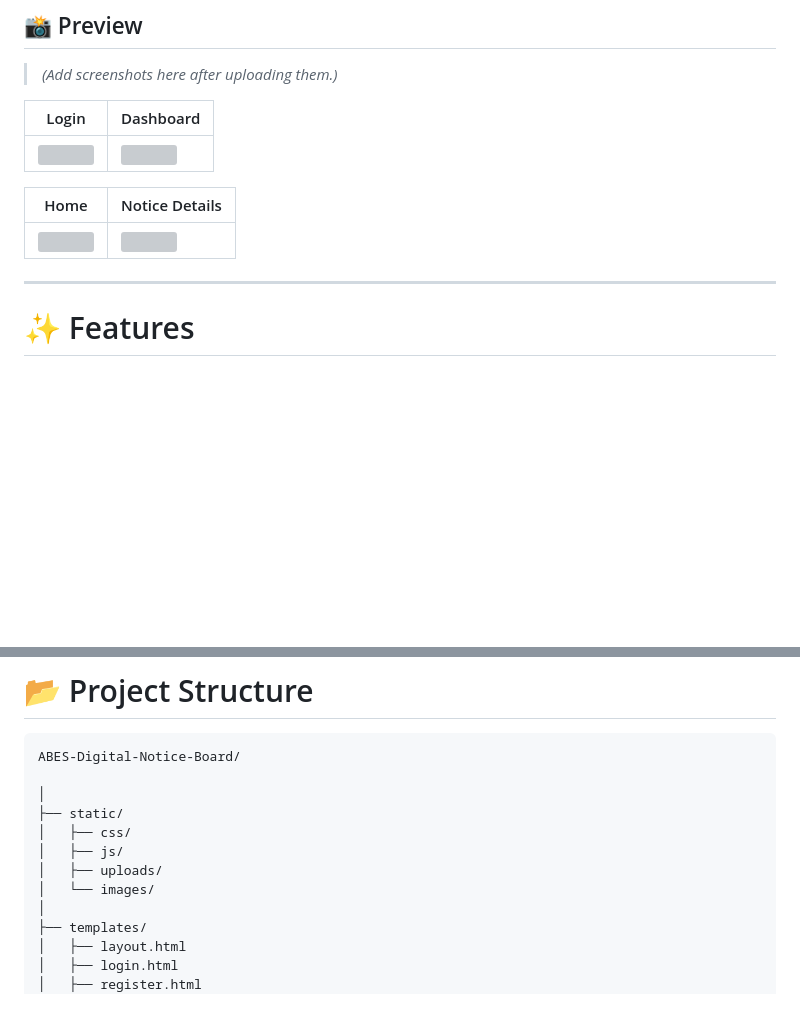
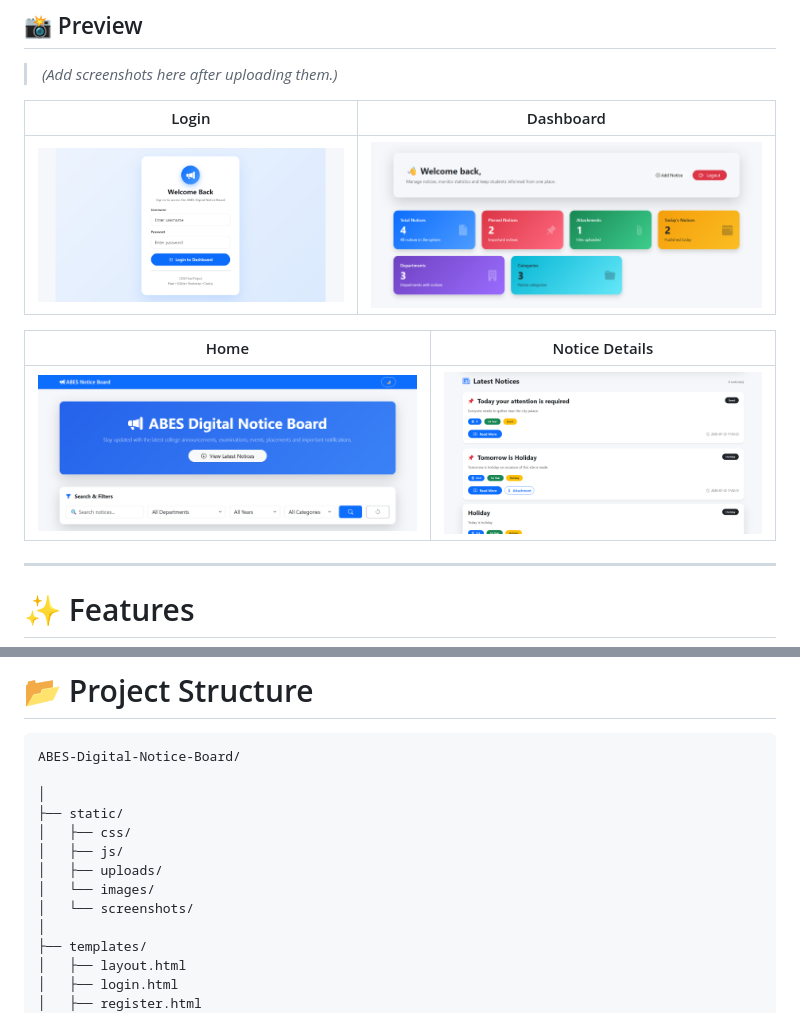
Before and after one commit to MFazal231/ABES-Notice-Board, a Markdown page: README.md, 2 parts joined by grey strips. Rendered like a GitHub page; pictures changed too: static/screenshots/dashboard.png (added), static/screenshots/home.png (added), static/screenshots/login.png (added); blank space fills up the shorter version; grey boxes are pictures that could not be loaded.

```diff
--- a/README.md
+++ b/README.md
@@ -12,11 +12,11 @@ A modern web-based Notice Board Management System built using **Flask**, **SQLit
 
 | Login | Dashboard |
 |-------|-----------|
-| ![](screenshots/login.png) | ![](screenshots/dashboard.png) |
+| ![](/static/screenshots/login.png) | ![](/static/screenshots/dashboard.png) |
 
 | Home | Notice Details |
 |------|----------------|
-| ![](screenshots/home.png) | ![](screenshots/notice.png) |
+| ![](/static/screenshots/home.png) | ![](/static/screenshots/notice.png) |
 
 ---
 
@@ -119,6 +119,7 @@ ABES-Digital-Notice-Board/
 │   ├── js/
 │   ├── uploads/
 │   └── images/
+│   └── screenshots/
 │
 ├── templates/
 │   ├── layout.html
```
Also changed, not shown: 1 other file.
